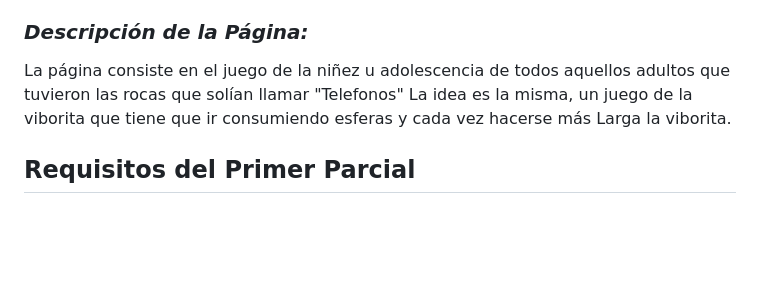
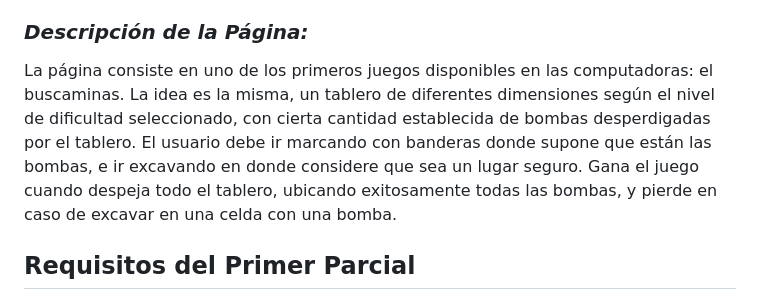
Before and after one commit to UCC-LabCompu2-Historico/proyecto2023-perez-velasquez, a Markdown page: README.md, the part around the change. GitHub-like rendering; blank space fills up the shorter version.

```diff
--- a/README.md
+++ b/README.md
@@ -14,7 +14,7 @@ Estructura de Proyecto Lab de Compu II - 2023
 * Webstorm.
 
 ### *Descripción de la Página:*
-La página consiste en el juego de la niñez u adolescencia de todos aquellos adultos que tuvieron las rocas que solían llamar "Telefonos" La idea es la misma, un juego de la viborita que tiene que ir consumiendo esferas y cada vez hacerse más Larga la viborita.
+La página consiste en uno de los primeros juegos disponibles en las computadoras: el buscaminas. La idea es la misma, un tablero de diferentes dimensiones según el nivel de dificultad seleccionado, con cierta cantidad establecida de bombas desperdigadas por el tablero. El usuario debe ir marcando con banderas donde supone que están las bombas, e ir excavando en donde considere que sea un lugar seguro. Gana el juego cuando despeja todo el tablero, ubicando exitosamente todas las bombas, y pierde en caso de excavar en una celda con una bomba.
 
 ## Requisitos del Primer Parcial
 
```
